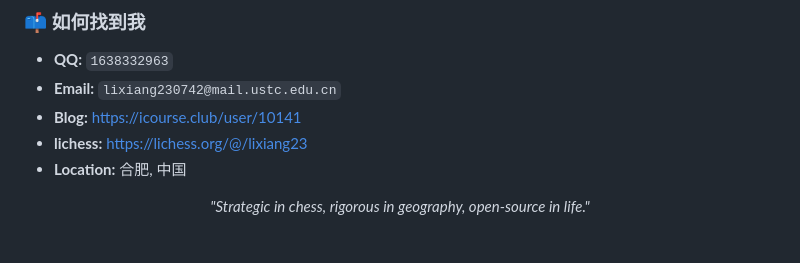
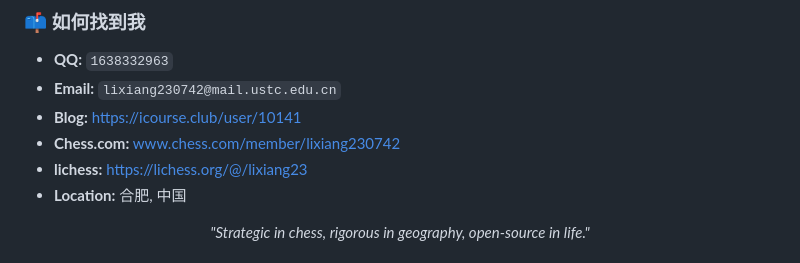
Before and after one commit to lixiang0622/lixiang0622, a Markdown page: README.md, the part around the change. Drawn GitHub-style.

Commit message:
Add Chess.com profile link to README

```diff
--- a/README.md
+++ b/README.md
@@ -52,6 +52,7 @@
 - **QQ:** `1638332963`
 - **Email:** `lixiang230742@mail.ustc.edu.cn`
 - **Blog:** https://icourse.club/user/10141
+- **Chess.com:** www.chess.com/member/lixiang230742
 - **lichess:** https://lichess.org/@/lixiang23
 - **Location:** 合肥, 中国
 
```
